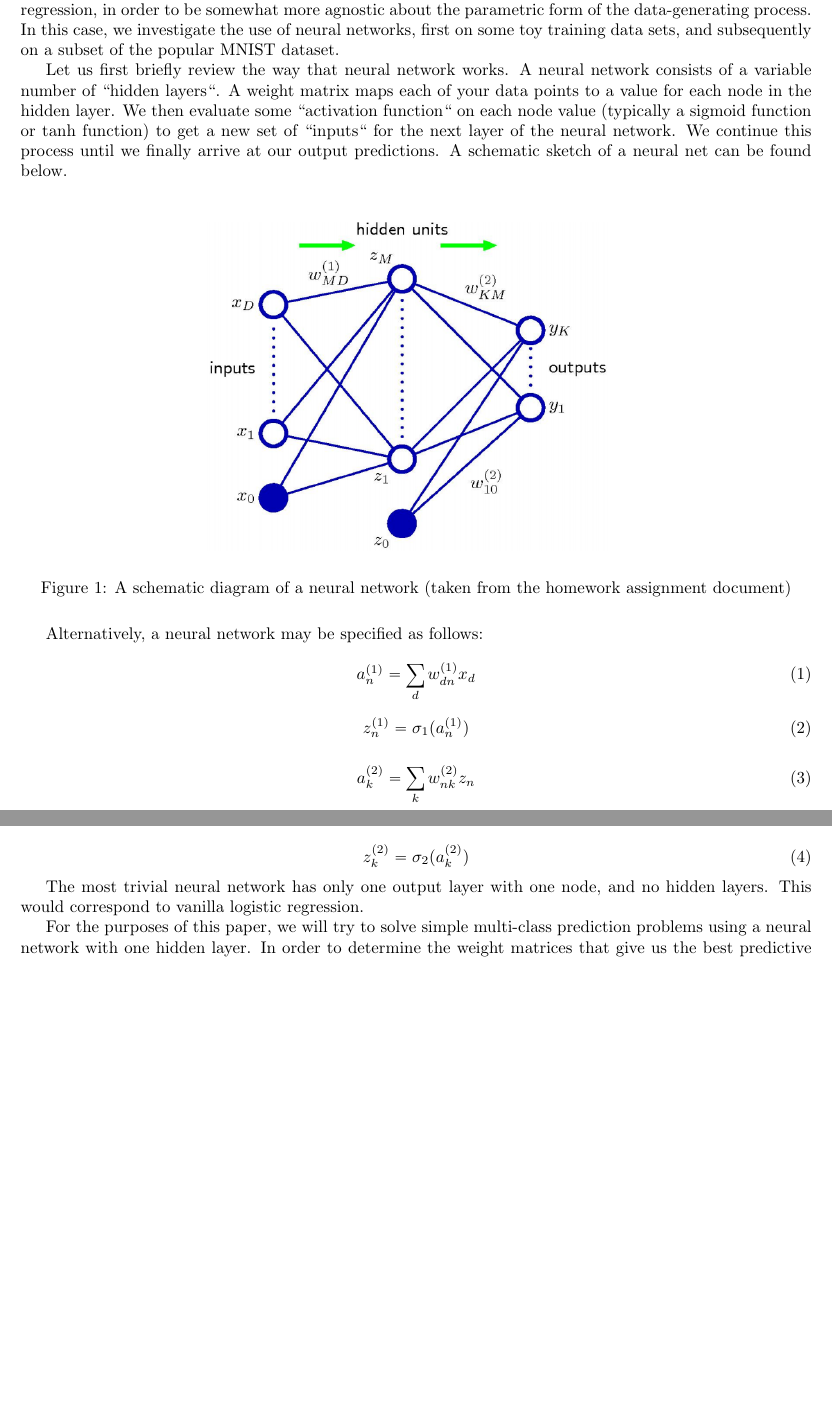
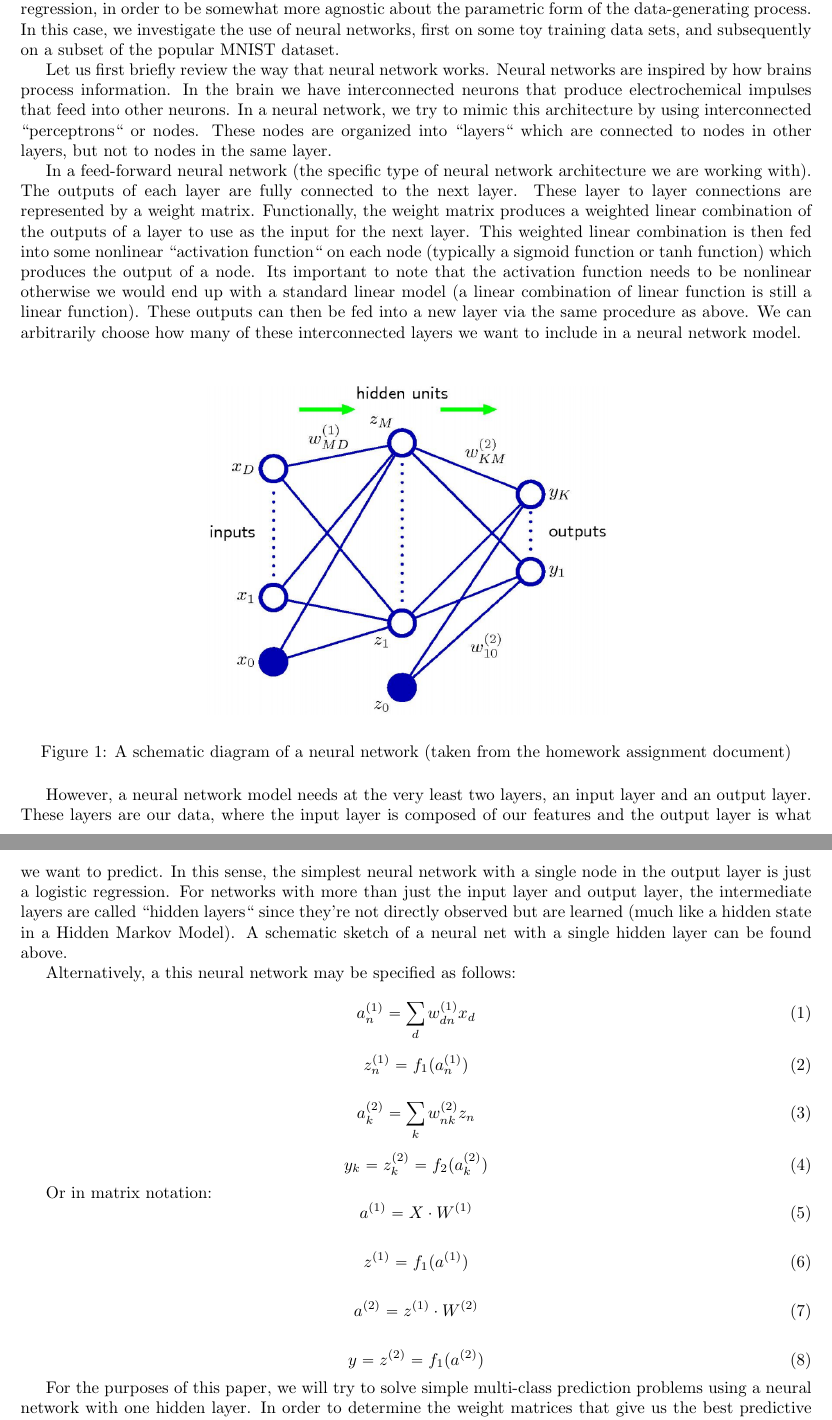
Before and after one commit to mit-6867/mit_6867, a LaTeX problem sheet (HW3/tex/HW3.tex): two parts of pages 1 and 2 of 4, joined at a grey line, cut so that both start at the same text, the shorter picture padded with empty space. The pictures show the PDF file HW3/tex/HW3.pdf that the author committed with the source.

Commit message:
tex updates.

```diff
--- a/HW3/tex/HW3.tex
+++ b/HW3/tex/HW3.tex
@@ -23,7 +23,9 @@
 
 In some cases, we might want to use a neural network rather than another algorithm, such as SVM or logistic regression, in order to be somewhat more agnostic about the parametric form of the data-generating process. In this case, we investigate the use of neural networks, first on some toy training data sets, and subsequently on a subset of the popular MNIST dataset.
 
-Let us first briefly review the way that neural network works. A neural network consists of a variable number of ``hidden layers``. A weight matrix maps each of your data points to a value for each node in the hidden layer. We then evaluate some ``activation function`` on each node value (typically a sigmoid function or tanh function) to get a new set of ``inputs`` for the next layer of the neural network. We continue this process until we finally arrive at our output predictions.  A schematic sketch of a neural net can be found below.
+Let us first briefly review the way that neural network works. Neural networks are inspired by how brains process information. In the brain we have interconnected neurons that produce electrochemical impulses that feed into other neurons. In a neural network, we try to mimic this architecture by using interconnected ``perceptrons`` or nodes. These nodes are organized into ``layers`` which are connected to nodes in other layers, but not to nodes in the same layer.
+
+In a feed-forward neural network (the specific type of neural network architecture we are working with). The outputs of each layer are fully connected to the next layer. These layer to layer connections are represented by a weight matrix. Functionally, the weight matrix produces a weighted linear combination of the outputs of a layer to use as the input for the next layer. This weighted linear combination is then fed into some nonlinear ``activation function`` on each node (typically a sigmoid function or tanh function) which produces the output of a node. Its important to note that the activation function needs to be nonlinear otherwise we would end up with a standard linear model (a linear combination of linear function is still a linear function). These outputs can then be fed into a new layer via the same procedure as above. We can arbitrarily choose how many of these interconnected layers we want to include in a neural network model.
 
 \begin{figure}[ht]
 	\centering
@@ -31,14 +33,14 @@ Let us first briefly review the way that neural network works. A neural network
 	\caption*{Figure 1: A schematic diagram of a neural network (taken from the homework assignment document)}
 \end{figure}
 
-Alternatively, a neural network may be specified as follows:
+However, a neural network model needs at the very least two layers, an input layer and an output layer. These layers are our data, where the input layer is composed of our features and the output layer is what we want to predict. In this sense, the simplest neural network  with a single node in the output layer is just a logistic regression. For networks with more than just the input layer and output layer, the intermediate layers are called ``hidden layers`` since they're not directly observed but are learned (much like a hidden state in a Hidden Markov Model). A schematic sketch of a neural net with a single hidden layer can be found above. Alternatively, this neural network may be mathematically specified as follows:
 
 \begin{equation}
 a_{n}^{(1)} = \sum_d w_{dn}^{(1)}x_d
 \end{equation}
 
 \begin{equation}
-z_{n}^{(1)} = \sigma_1(a_n^{(1)})
+z_{n}^{(1)} = f_1(a_n^{(1)})
 \end{equation}
 
 \begin{equation}
@@ -46,7 +48,10 @@ a_{k}^{(2)} = \sum_k w_{nk}^{(2)}z_n
 \end{equation}
 
 \begin{equation}
-z_{k}^{(2)} = \sigma_2(a_k^{(2)})
+y_k = z_{k}^{(2)} = f_2(a_k^{(2)})
 \end{equation}
 
-The most trivial neural network has only one output layer with one node, and no hidden layers. This would correspond to vanilla logistic regression.
+Or in matrix notation:
+\begin{equation}
+a^{(1)} = X\cdot W^{(1)}
+\end{equation}
@@ -53,3 +67,6 @@ The most trivial neural network has only one output layer with one node, and no
+\begin{equation}
+y = z^{(2)} = f_1(a^{(2)})
+\end{equation}
 
 For the purposes of this paper, we will try to solve simple multi-class prediction problems using a neural network with one hidden layer. In order to determine the weight matrices that give us the best predictive accuracy, we will specify a loss function and perform (batch or stochastic) gradient descent. We specify our objective function as the regularized negative log-likelihood function:
 
```
Also changed, not shown: HW3/tex/HW3.pdf, HW3/tex/HW3.tex (20 more changed lines).
